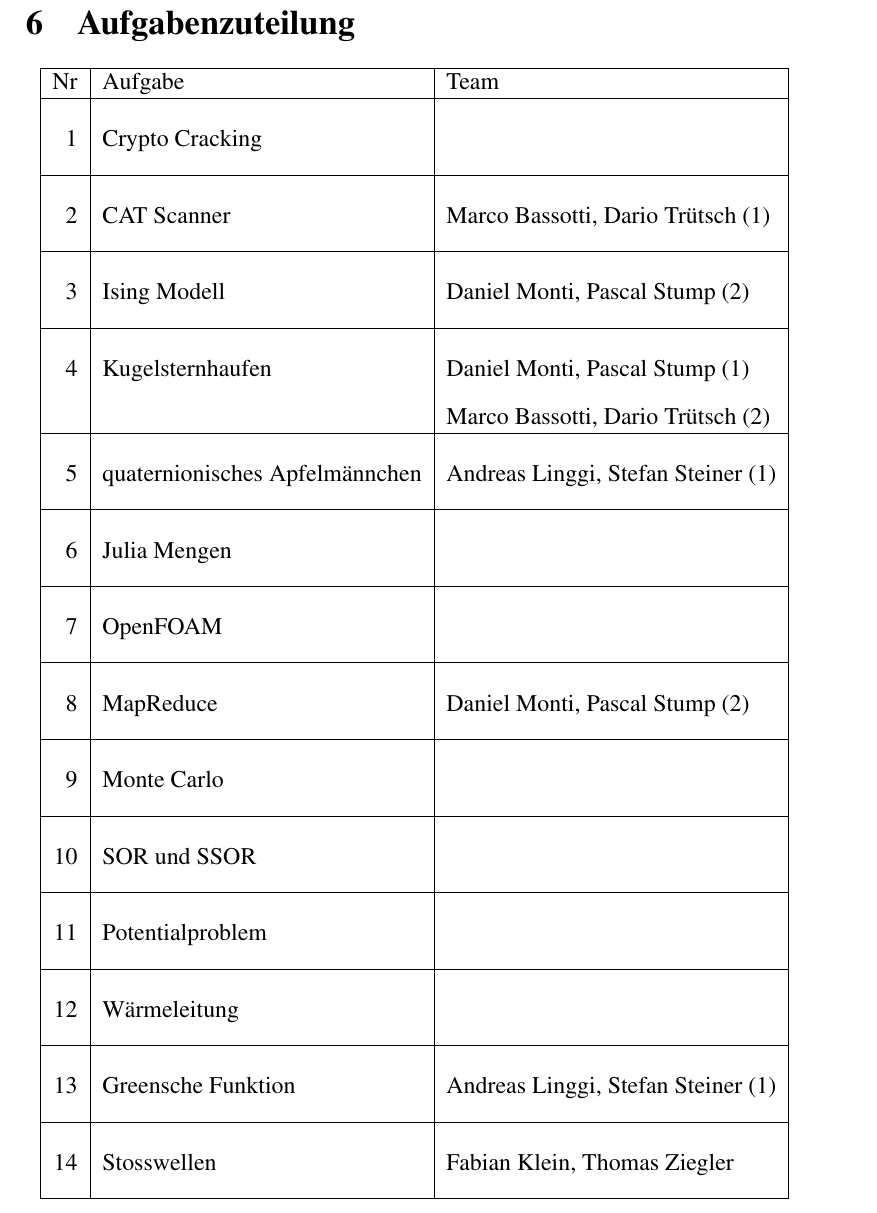
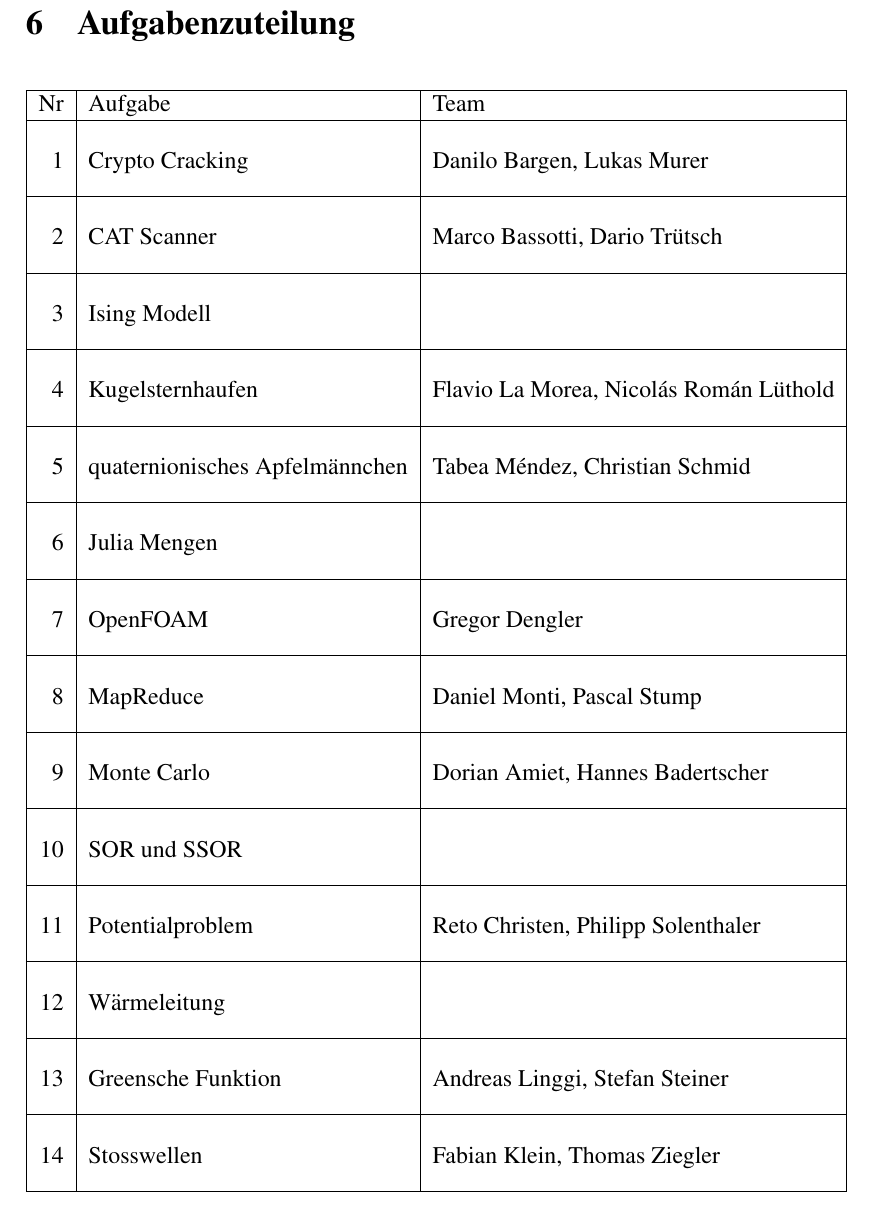
Before and after one commit to dbrgn/SeminarHPC, a LaTeX document (aufgaben/aufgaben.tex): part of page 12 of 12, cut so that both start at the same text. Compiled offline with pdfLaTeX.

Commit message:
Aufgabenzuteilung

```diff
--- a/aufgaben/aufgaben.tex
+++ b/aufgaben/aufgaben.tex
@@ -174,32 +174,31 @@
 \hline
 Nr&Aufgabe&Team\\
 \hline
-\aufnr{ 1}&Crypto Cracking                &\\
+\aufnr{ 1}&Crypto Cracking                &Danilo Bargen, Lukas Murer\\
 \hline
-\aufnr{ 2}&CAT Scanner                    &Marco Bassotti, Dario Tr"utsch (1)\\
+\aufnr{ 2}&CAT Scanner                    &Marco Bassotti, Dario Tr"utsch\\
 \hline
-\aufnr{ 3}&Ising Modell                   &Daniel Monti, Pascal Stump (2)\\
+\aufnr{ 3}&Ising Modell                   &\\
 \hline
-\aufnr{ 4}&Kugelsternhaufen               &Daniel Monti, Pascal Stump (1)\\
-          &                               &Marco Bassotti, Dario Tr"utsch (2)\\
+\aufnr{ 4}&Kugelsternhaufen               &Flavio La Morea, Nicol\'as Rom\'an L"uthold\\
 \hline
-\aufnr{ 5}&quaternionisches Apfelm"annchen&Andreas Linggi, Stefan Steiner (1)\\
+\aufnr{ 5}&quaternionisches Apfelm"annchen&Tabea M\'endez, Christian Schmid\\
 \hline
 \aufnr{ 6}&Julia Mengen                   &\\
 \hline
-\aufnr{ 7}&OpenFOAM                       &\\
+\aufnr{ 7}&OpenFOAM                       &Gregor Dengler\\
 \hline
-\aufnr{ 8}&MapReduce                      &Daniel Monti, Pascal Stump (2)\\
+\aufnr{ 8}&MapReduce                      &Daniel Monti, Pascal Stump\\
 \hline
-\aufnr{ 9}&Monte Carlo                    &\\
+\aufnr{ 9}&Monte Carlo                    &Dorian Amiet, Hannes Badertscher\\
 \hline
 \aufnr{10}&SOR und SSOR                   &\\
 \hline
-\aufnr{11}&Potentialproblem               &\\
+\aufnr{11}&Potentialproblem               &Reto Christen, Philipp Solenthaler\\
 \hline
 \aufnr{12}&W"armeleitung                  &\\
 \hline
-\aufnr{13}&Greensche Funktion             &Andreas Linggi, Stefan Steiner (1)\\
+\aufnr{13}&Greensche Funktion             &Andreas Linggi, Stefan Steiner\\
 \hline
 \aufnr{14}&Stosswellen                    &Fabian Klein, Thomas Ziegler\\
 \hline
```
